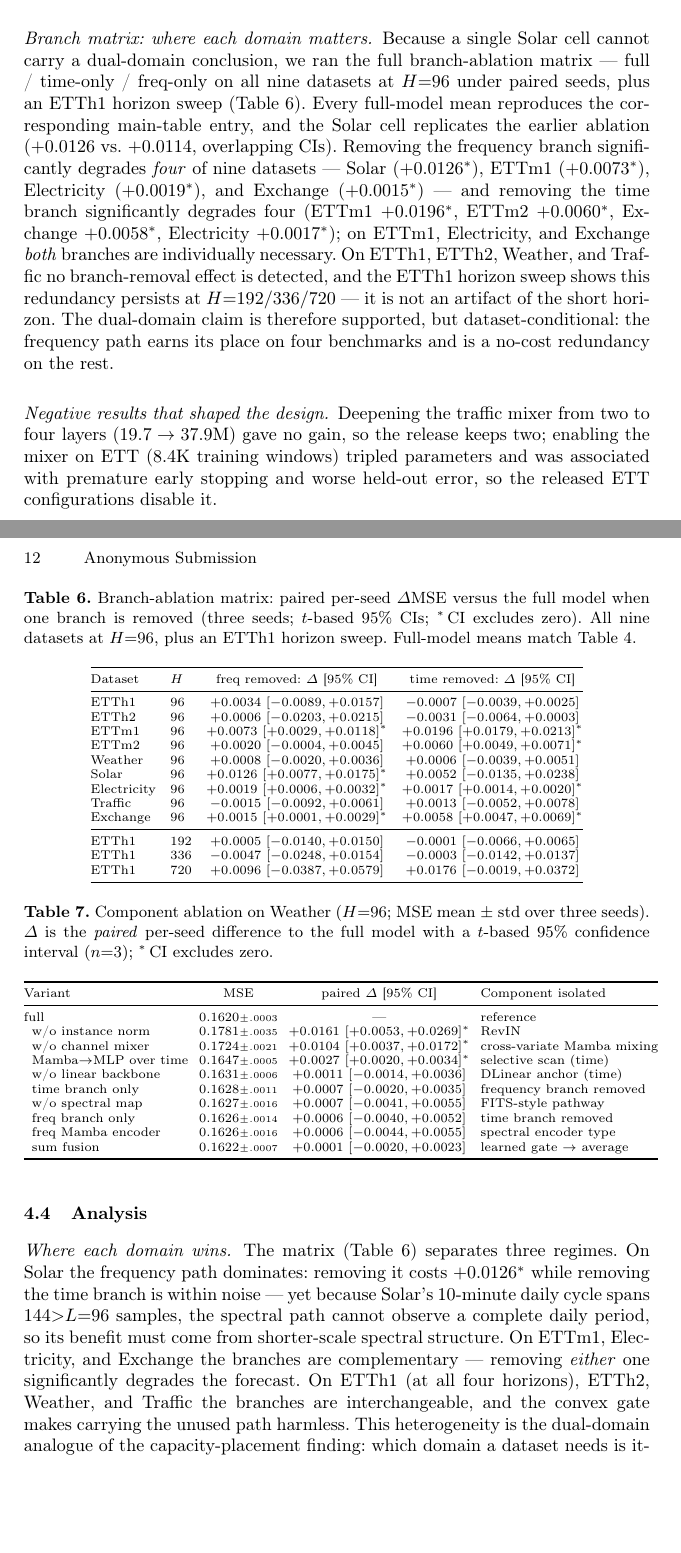
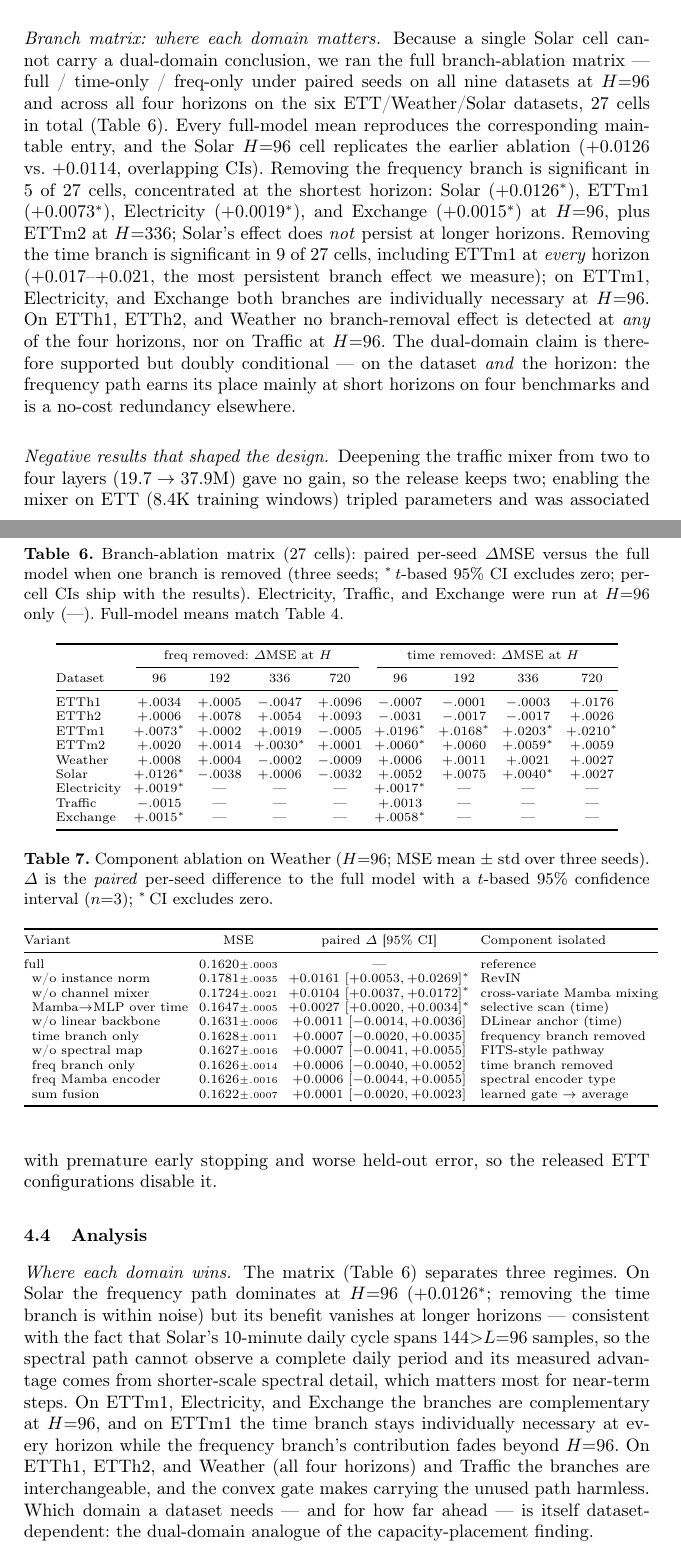
Before and after one commit to mike1998q/TSP, a LaTeX paper (paper/main.tex): two parts of pages 11 and 12 of 15, joined at a grey line, cut so that both start at the same text, the shorter picture padded with empty space. Compiled offline with pdfLaTeX.

Commit message:
Incorporate the complete 27-cell branch-ablation matrix
The uploaded branch_matrix.json extends the matrix to 27 cells: all nine
datasets at H=96 plus full horizon sweeps (192/336/720) on ETTh1, ETTh2,
ETTm1, ETTm2, Weather, and Solar (results/Branch_matrix.json).

Findings, now in the paper (Table 6 rewritten as a compact 9x8 grid of
per-cell paired deltas with significance stars):
- Frequency branch significant in 5/27 cells, concentrated at H=96
  (Solar +0.0126*, ETTm1 +0.0073*, Electricity +0.0019*, Exchange
  +0.0015*, plus ETTm2@336 +0.0030*); Solar's effect does NOT persist
  beyond H=96 -- consistent with its benefit coming from sub-daily
  spectral detail that matters most for near-term steps.
- Time branch significant in 9/27 cells, including ETTm1 at EVERY
  horizon (+0.017..+0.021, tight CIs -- the most persistent branch
  effect measured).
- No branch-removal effect on ETTh1, ETTh2, or Weather at any of the
  four horizons, nor on Traffic at H=96.
- Consistency: every full-model mean reproduces the per-horizon main
  table; Solar@96 replicates the earlier ablation.

The dual-domain claim is now stated as doubly conditional -- on dataset
AND horizon -- across abstract, intro, contributions, ablation section,
analysis, and conclusion; limitations updated (remaining gap:
electricity/traffic/exchange beyond H=96). 15 pages, abstract 248 words,
0 undefined refs, no overfull >5pt.

Co-Authored-By: Claude Fable 5 <noreply@anthropic.com>
Claude-Session: https://claude.ai/code/session_01R5KL8UxKa8qWvGg4SMCe8i

```diff
--- a/paper/main.tex
+++ b/paper/main.tex
@@ -788,49 +788,52 @@ single dataset.
 
 \paragraph{Branch matrix: where each domain matters.} Because a single
 Solar cell cannot carry a dual-domain conclusion, we ran the full
-branch-ablation matrix --- full / time-only / freq-only on all nine
-datasets at $H{=}96$ under paired seeds, plus an ETTh1 horizon sweep
+branch-ablation matrix --- full / time-only / freq-only under paired seeds
+on all nine datasets at $H{=}96$ and across all four horizons on the six
+ETT/Weather/Solar datasets, 27 cells in total
 (Table~\ref{tab:branchmatrix}). Every full-model mean reproduces the
-corresponding main-table entry, and the Solar cell replicates the earlier
-ablation ($+0.0126$ vs.\ $+0.0114$, overlapping CIs). Removing the
-frequency branch significantly degrades \emph{four} of nine datasets ---
-Solar ($+0.0126^{*}$), ETTm1 ($+0.0073^{*}$), Electricity ($+0.0019^{*}$),
-and Exchange ($+0.0015^{*}$) --- and removing the time branch significantly
-degrades four (ETTm1 $+0.0196^{*}$, ETTm2 $+0.0060^{*}$, Exchange
-$+0.0058^{*}$, Electricity $+0.0017^{*}$); on ETTm1, Electricity, and
-Exchange \emph{both} branches are individually necessary. On ETTh1, ETTh2,
-Weather, and Traffic no branch-removal effect is detected, and the ETTh1
-horizon sweep shows this redundancy persists at $H{=}192/336/720$ --- it is
-not an artifact of the short horizon. The dual-domain claim is therefore
-supported, but dataset-conditional: the frequency path earns its place on
-four benchmarks and is a no-cost redundancy on the rest.
+corresponding main-table entry, and the Solar $H{=}96$ cell replicates the
+earlier ablation ($+0.0126$ vs.\ $+0.0114$, overlapping CIs). Removing the
+frequency branch is significant in 5 of 27 cells, concentrated at the
+shortest horizon: Solar ($+0.0126^{*}$), ETTm1 ($+0.0073^{*}$),
+Electricity ($+0.0019^{*}$), and Exchange ($+0.0015^{*}$) at $H{=}96$,
+plus ETTm2 at $H{=}336$; Solar's effect does \emph{not} persist at longer
+horizons. Removing the time branch is significant in 9 of 27 cells,
+including ETTm1 at \emph{every} horizon ($+0.017$--$+0.021$, the most
+persistent branch effect we measure); on ETTm1, Electricity, and Exchange
+both branches are individually necessary at $H{=}96$. On ETTh1, ETTh2, and
+Weather no branch-removal effect is detected at \emph{any} of the four
+horizons, nor on Traffic at $H{=}96$. The dual-domain claim is therefore
+supported but doubly conditional --- on the dataset \emph{and} the
+horizon: the frequency path earns its place mainly at short horizons on
+four benchmarks and is a no-cost redundancy elsewhere.
 
 \begin{table}[tb]
 \centering
-\caption{Branch-ablation matrix: paired per-seed $\Delta$MSE versus the
-full model when one branch is removed (three seeds; $t$-based 95\% CIs;
-$^{*}$\,CI excludes zero). All nine datasets at $H{=}96$, plus an ETTh1
-horizon sweep. Full-model means match Table~\ref{tab:horizons}.}
+\caption{Branch-ablation matrix (27 cells): paired per-seed $\Delta$MSE
+versus the full model when one branch is removed (three seeds;
+$^{*}$\,$t$-based 95\% CI excludes zero; per-cell CIs ship with the
+results). Electricity, Traffic, and Exchange were run at $H{=}96$ only
+(---). Full-model means match Table~\ref{tab:horizons}.}
 \label{tab:branchmatrix}
 \scriptsize
-\setlength{\tabcolsep}{4pt}
-\begin{tabular}{@{}llcc@{}}
+\setlength{\tabcolsep}{3.4pt}
+\begin{tabular}{@{}lcccccccc@{}}
 \toprule
-Dataset & $H$ & freq removed: $\Delta$ [95\% CI] & time removed: $\Delta$ [95\% CI] \\
+& \multicolumn{4}{c}{freq removed: $\Delta$MSE at $H$}
+& \multicolumn{4}{c}{time removed: $\Delta$MSE at $H$} \\
+\cmidrule(lr){2-5}\cmidrule(l){6-9}
+Dataset & 96 & 192 & 336 & 720 & 96 & 192 & 336 & 720 \\
 \midrule
-ETTh1 & 96 & $+0.0034$ $[-0.0089,+0.0157]$ & $-0.0007$ $[-0.0039,+0.0025]$ \\
-ETTh2 & 96 & $+0.0006$ $[-0.0203,+0.0215]$ & $-0.0031$ $[-0.0064,+0.0003]$ \\
-ETTm1 & 96 & $+0.0073$ $[+0.0029,+0.0118]^{*}$ & $+0.0196$ $[+0.0179,+0.0213]^{*}$ \\
-ETTm2 & 96 & $+0.0020$ $[-0.0004,+0.0045]$ & $+0.0060$ $[+0.0049,+0.0071]^{*}$ \\
-Weather & 96 & $+0.0008$ $[-0.0020,+0.0036]$ & $+0.0006$ $[-0.0039,+0.0051]$ \\
-Solar & 96 & $+0.0126$ $[+0.0077,+0.0175]^{*}$ & $+0.0052$ $[-0.0135,+0.0238]$ \\
-Electricity & 96 & $+0.0019$ $[+0.0006,+0.0032]^{*}$ & $+0.0017$ $[+0.0014,+0.0020]^{*}$ \\
-Traffic & 96 & $-0.0015$ $[-0.0092,+0.0061]$ & $+0.0013$ $[-0.0052,+0.0078]$ \\
-Exchange & 96 & $+0.0015$ $[+0.0001,+0.0029]^{*}$ & $+0.0058$ $[+0.0047,+0.0069]^{*}$ \\
-\midrule
-ETTh1 & 192 & $+0.0005$ $[-0.0140,+0.0150]$ & $-0.0001$ $[-0.0066,+0.0065]$ \\
-ETTh1 & 336 & $-0.0047$ $[-0.0248,+0.0154]$ & $-0.0003$ $[-0.0142,+0.0137]$ \\
-ETTh1 & 720 & $+0.0096$ $[-0.0387,+0.0579]$ & $+0.0176$ $[-0.0019,+0.0372]$ \\
+ETTh1 & $+.0034$ & $+.0005$ & $-.0047$ & $+.0096$ & $-.0007$ & $-.0001$ & $-.0003$ & $+.0176$ \\
+ETTh2 & $+.0006$ & $+.0078$ & $+.0054$ & $+.0093$ & $-.0031$ & $-.0017$ & $-.0017$ & $+.0026$ \\
+ETTm1 & $+.0073^{*}$ & $+.0002$ & $+.0019$ & $-.0005$ & $+.0196^{*}$ & $+.0168^{*}$ & $+.0203^{*}$ & $+.0210^{*}$ \\
+ETTm2 & $+.0020$ & $+.0014$ & $+.0030^{*}$ & $+.0001$ & $+.0060^{*}$ & $+.0060$ & $+.0059^{*}$ & $+.0059$ \\
+Weather & $+.0008$ & $+.0004$ & $-.0002$ & $-.0009$ & $+.0006$ & $+.0011$ & $+.0021$ & $+.0027$ \\
+Solar & $+.0126^{*}$ & $-.0038$ & $+.0006$ & $-.0032$ & $+.0052$ & $+.0075$ & $+.0040^{*}$ & $+.0027$ \\
+Electricity & $+.0019^{*}$ & --- & --- & --- & $+.0017^{*}$ & --- & --- & --- \\
+Traffic & $-.0015$ & --- & --- & --- & $+.0013$ & --- & --- & --- \\
+Exchange & $+.0015^{*}$ & --- & --- & --- & $+.0058^{*}$ & --- & --- & --- \\
 \bottomrule
 \end{tabular}
 \end{table}
@@ -872,17 +875,19 @@ worse held-out error, so the released ETT configurations disable it.
 
 \paragraph{Where each domain wins.} The matrix
 (Table~\ref{tab:branchmatrix}) separates three regimes. On Solar the
-frequency path dominates: removing it costs $+0.0126^{*}$ while removing the
-time branch is within noise --- yet because Solar's 10-minute daily cycle
-spans $144{>}L{=}96$ samples, the spectral path cannot observe a complete
-daily period, so its benefit must come from shorter-scale spectral
-structure. On ETTm1, Electricity, and Exchange the branches are
-complementary --- removing \emph{either} one significantly degrades the
-forecast. On ETTh1 (at all four horizons), ETTh2, Weather, and Traffic the
-branches are interchangeable, and the convex gate makes carrying the unused
-path harmless. This heterogeneity is the dual-domain analogue of the
-capacity-placement finding: which domain a dataset needs is itself
-dataset-dependent.
+frequency path dominates at $H{=}96$ ($+0.0126^{*}$; removing the time
+branch is within noise) but its benefit vanishes at longer horizons ---
+consistent with the fact that Solar's 10-minute daily cycle spans
+$144{>}L{=}96$ samples, so the spectral path cannot observe a complete
+daily period and its measured advantage comes from shorter-scale spectral
+detail, which matters most for near-term steps. On ETTm1, Electricity, and
+Exchange the branches are complementary at $H{=}96$, and on ETTm1 the time
+branch stays individually necessary at every horizon while the frequency
+branch's contribution fades beyond $H{=}96$. On ETTh1, ETTh2, and Weather
+(all four horizons) and Traffic the branches are interchangeable, and the
+convex gate makes carrying the unused path harmless. Which domain a
+dataset needs --- and for how far ahead --- is itself dataset-dependent:
+the dual-domain analogue of the capacity-placement finding.
 
 \paragraph{Complexity accounting.} Table~\ref{tab:efficiency} reports
 model-only, hardware-independent estimates rather than comparative runtime
```
Also changed, not shown: paper/README.md, paper/main.pdf, paper/main.tex (84 more changed lines), 1 other file.
